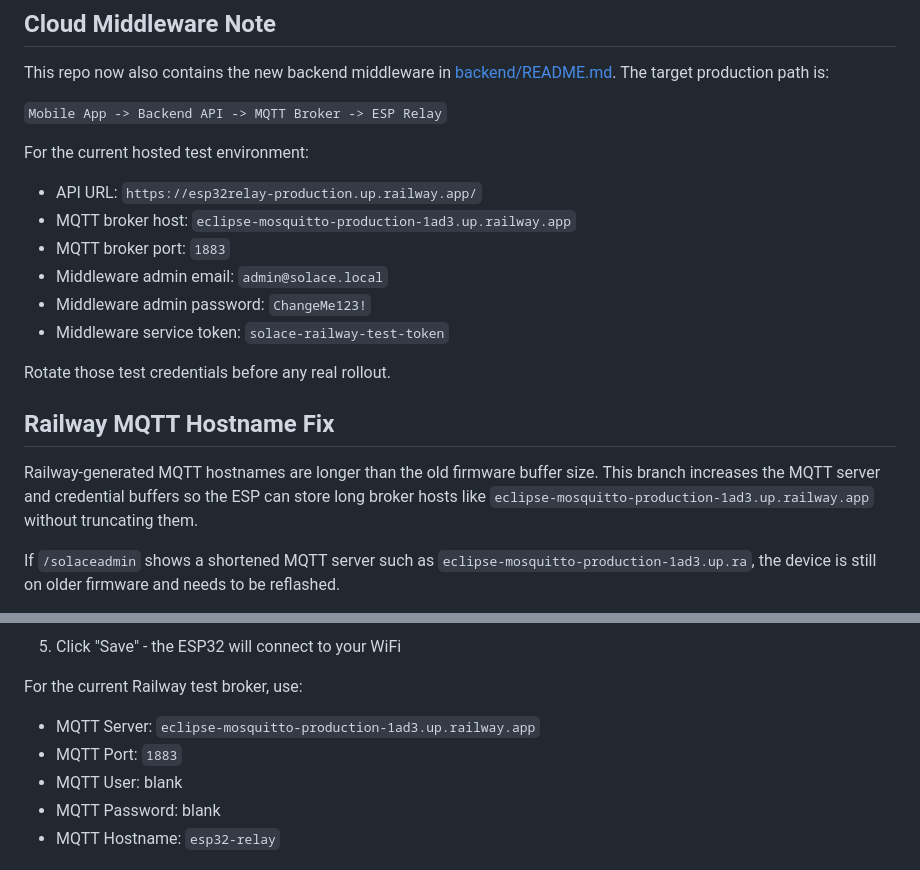
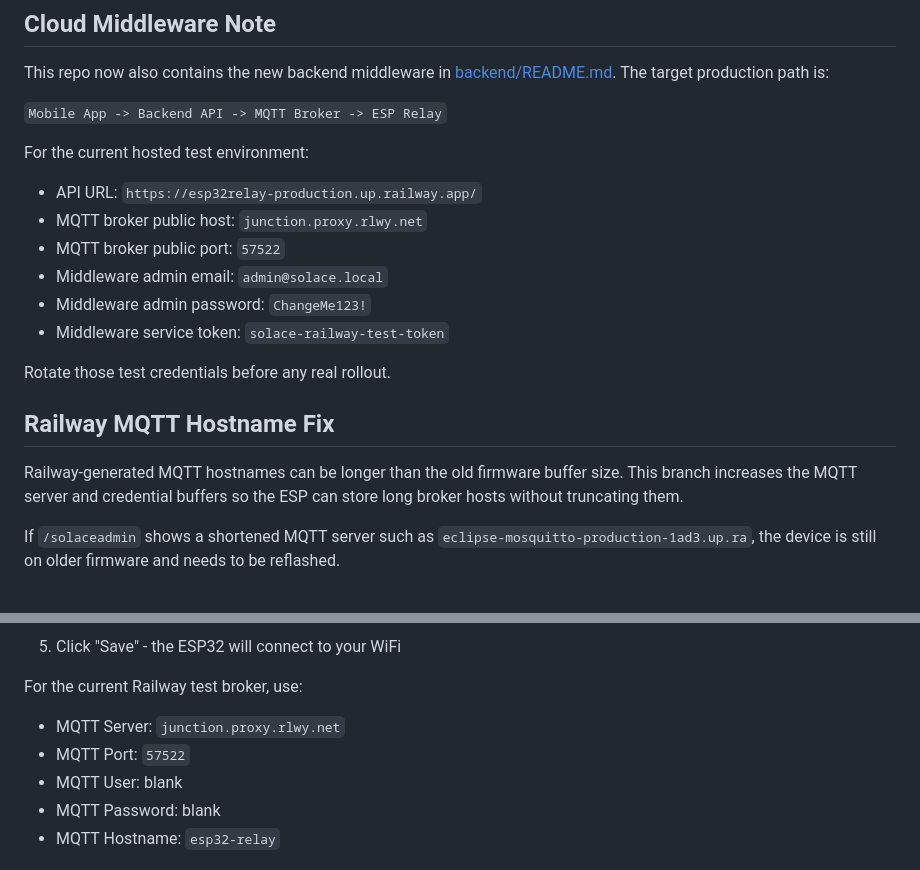
Before and after one commit to DanielAshrafHanna/esp32_relay, a Markdown page: README.md, 2 parts joined by grey strips. GitHub-like rendering.

```diff
--- a/README.md
+++ b/README.md
@@ -26,8 +26,8 @@ This repo now also contains the new backend middleware in [backend/README.md](/U
 For the current hosted test environment:
 
 - API URL: `https://esp32relay-production.up.railway.app/`
-- MQTT broker host: `eclipse-mosquitto-production-1ad3.up.railway.app`
-- MQTT broker port: `1883`
+- MQTT broker public host: `junction.proxy.rlwy.net`
+- MQTT broker public port: `57522`
 - Middleware admin email: `admin@solace.local`
 - Middleware admin password: `ChangeMe123!`
 - Middleware service token: `solace-railway-test-token`
@@ -36,7 +36,7 @@ Rotate those test credentials before any real rollout.
 
 ## Railway MQTT Hostname Fix
 
-Railway-generated MQTT hostnames are longer than the old firmware buffer size. This branch increases the MQTT server and credential buffers so the ESP can store long broker hosts like `eclipse-mosquitto-production-1ad3.up.railway.app` without truncating them.
+Railway-generated MQTT hostnames can be longer than the old firmware buffer size. This branch increases the MQTT server and credential buffers so the ESP can store long broker hosts without truncating them.
 
 If `/solaceadmin` shows a shortened MQTT server such as `eclipse-mosquitto-production-1ad3.up.ra`, the device is still on older firmware and needs to be reflashed.
 
@@ -174,8 +174,8 @@ Optional - RF Receiver:
 
 For the current Railway test broker, use:
 
-- MQTT Server: `eclipse-mosquitto-production-1ad3.up.railway.app`
-- MQTT Port: `1883`
+- MQTT Server: `junction.proxy.rlwy.net`
+- MQTT Port: `57522`
 - MQTT User: blank
 - MQTT Password: blank
 - MQTT Hostname: `esp32-relay`
```
Also changed, not shown: backend/RAILWAY_GUIDE.md (+10 -3 lines), backend/README.md (+12 -4 lines).
